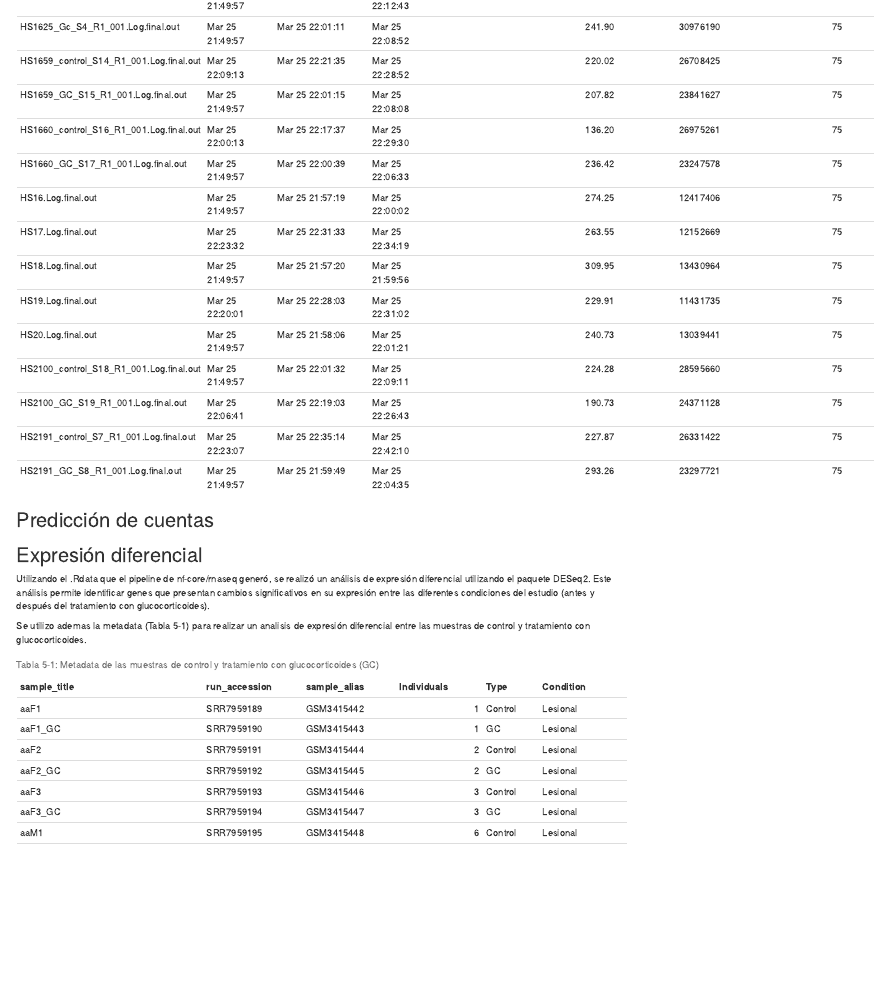
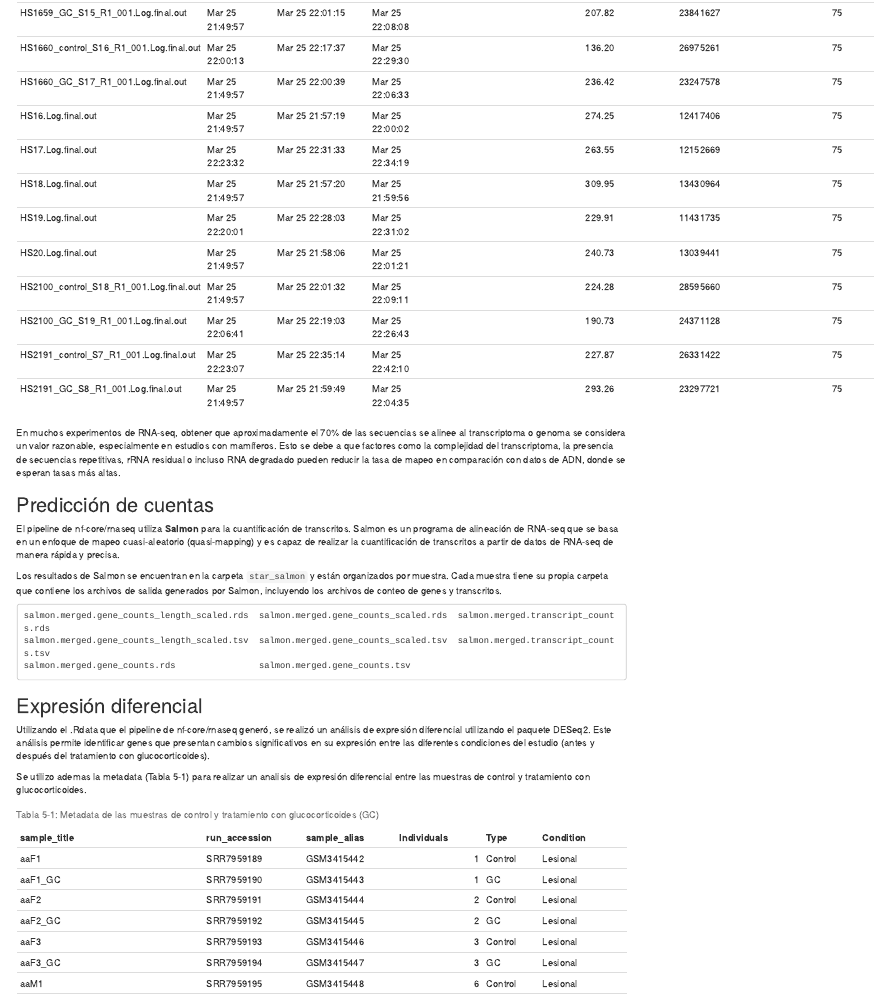
Before and after one commit to 3Codon/Proyecto-RNASeq, an R Markdown document (index.Rmd): the page in a window 1100 px wide, from 12570 px down before the commit and from 12560 px down after it. Rendered offline with R 4.5, knitr and Pandoc, with nearby package versions; drawn as R Markdown's standard HTML page in place of the format the file asks for.

Commit message:
Ferro se canso

````diff
--- a/index.Rmd
+++ b/index.Rmd
@@ -601,7 +601,19 @@ table <- table[,-c(22:33)]
 knitr::kable(table, format = "markdown", caption = "Tabla 3-1: Resumen de alineamiento")
 ```
 
+En muchos experimentos de RNA‐seq, obtener que aproximadamente el 70% de las secuencias se alinee al transcriptoma o genoma se considera un valor razonable, especialmente en estudios con mamíferos. Esto se debe a que factores como la complejidad del transcriptoma, la presencia de secuencias repetitivas, rRNA residual o incluso RNA degradado pueden reducir la tasa de mapeo en comparación con datos de ADN, donde se esperan tasas más altas.
+
 ## Predicción de cuentas
+
+El pipeline de nf-core/rnaseq utiliza **Salmon** para la cuantificación de transcritos. Salmon es un programa de alineación de RNA-seq que se basa en un enfoque de mapeo cuasi-aleatorio (quasi-mapping) y es capaz de realizar la cuantificación de transcritos a partir de datos de RNA-seq de manera rápida y precisa.
+
+Los resultados de Salmon se encuentran en la carpeta `star_salmon` y están organizados por muestra. Cada muestra tiene su propia carpeta que contiene los archivos de salida generados por Salmon, incluyendo los archivos de conteo de genes y transcritos.
+
+```
+salmon.merged.gene_counts_length_scaled.rds  salmon.merged.gene_counts_scaled.rds  salmon.merged.transcript_counts.rds
+salmon.merged.gene_counts_length_scaled.tsv  salmon.merged.gene_counts_scaled.tsv  salmon.merged.transcript_counts.tsv
+salmon.merged.gene_counts.rds                salmon.merged.gene_counts.tsv
+```
 
 ## Expresión diferencial
 
````
Also changed, not shown: index.Rmd (2 more changed lines).
